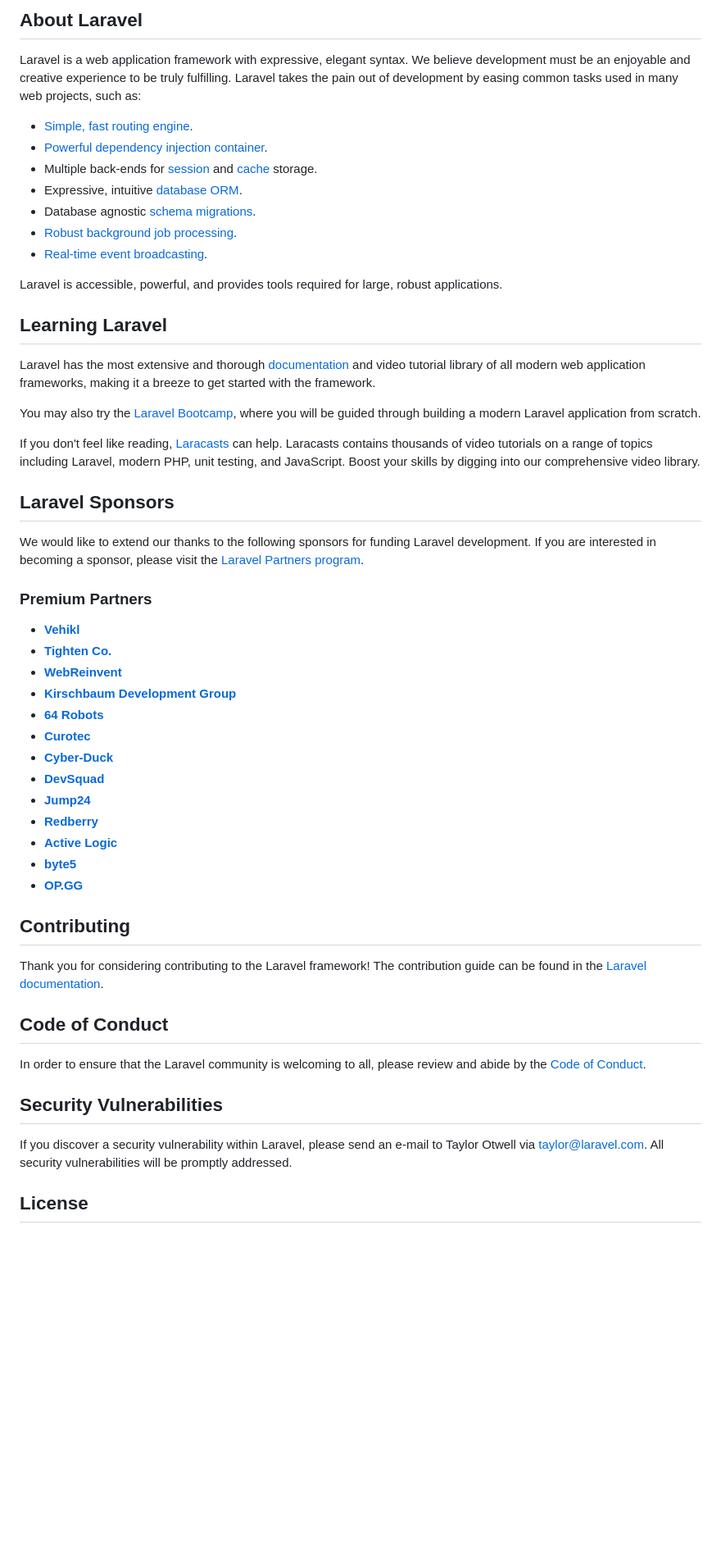
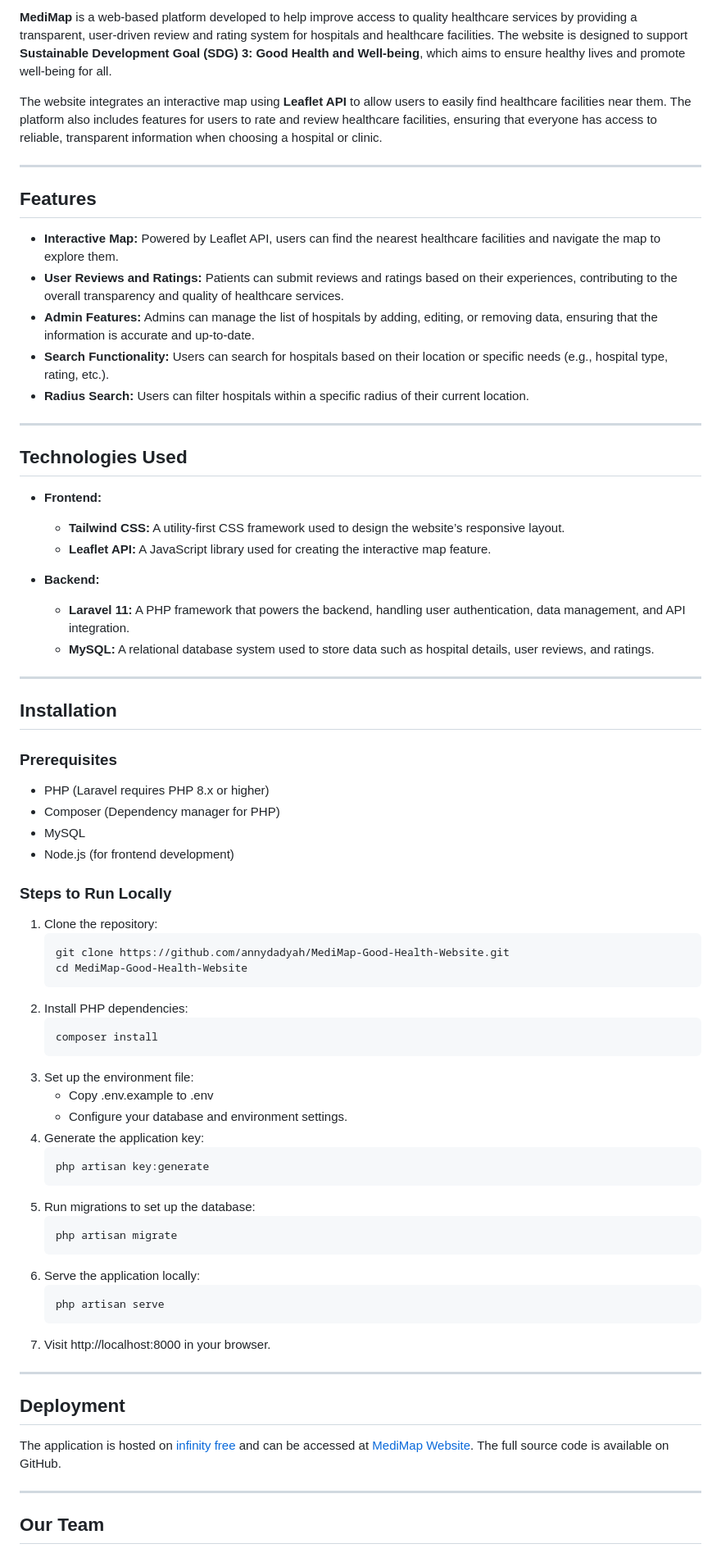
Before and after one commit to annydadyah/MediMap-Good-Health-Website, a Markdown page: README.md, the part around one of its changes. Shown at 82% size. Drawn GitHub-style; blank space fills up the shorter version.

````diff
--- a/README.md
+++ b/README.md
@@ -9,57 +4,75 @@
 
-## About Laravel
+**MediMap** is a web-based platform developed to help improve access to quality healthcare services by providing a transparent, user-driven review and rating system for hospitals and healthcare facilities. The website is designed to support **Sustainable Development Goal (SDG) 3: Good Health and Well-being**, which aims to ensure healthy lives and promote well-being for all.
 
-Laravel is a web application framework with expressive, elegant syntax. We believe development must be an enjoyable and creative experience to be truly fulfilling. Laravel takes the pain out of development by easing common tasks used in many web projects, such as:
+The website integrates an interactive map using **Leaflet API** to allow users to easily find healthcare facilities near them. The platform also includes features for users to rate and review healthcare facilities, ensuring that everyone has access to reliable, transparent information when choosing a hospital or clinic.
 
-- [Simple, fast routing engine](https://laravel.com/docs/routing).
-- [Powerful dependency injection container](https://laravel.com/docs/container).
-- Multiple back-ends for [session](https://laravel.com/docs/session) and [cache](https://laravel.com/docs/cache) storage.
-- Expressive, intuitive [database ORM](https://laravel.com/docs/eloquent).
-- Database agnostic [schema migrations](https://laravel.com/docs/migrations).
-- [Robust background job processing](https://laravel.com/docs/queues).
-- [Real-time event broadcasting](https://laravel.com/docs/broadcasting).
+---
 
-Laravel is accessible, powerful, and provides tools required for large, robust applications.
+## Features
 
-## Learning Laravel
+- **Interactive Map:** Powered by Leaflet API, users can find the nearest healthcare facilities and navigate the map to explore them.
+- **User Reviews and Ratings:** Patients can submit reviews and ratings based on their experiences, contributing to the overall transparency and quality of healthcare services.
+- **Admin Features:** Admins can manage the list of hospitals by adding, editing, or removing data, ensuring that the information is accurate and up-to-date.
+- **Search Functionality:** Users can search for hospitals based on their location or specific needs (e.g., hospital type, rating, etc.).
+- **Radius Search:** Users can filter hospitals within a specific radius of their current location.
 
-Laravel has the most extensive and thorough [documentation](https://laravel.com/docs) and video tutorial library of all modern web application frameworks, making it a breeze to get started with the framework.
+---
 
-You may also try the [Laravel Bootcamp](https://bootcamp.laravel.com), where you will be guided through building a modern Laravel application from scratch.
+## Technologies Used
 
-If you don't feel like reading, [Laracasts](https://laracasts.com) can help. Laracasts contains thousands of video tutorials on a range of topics including Laravel, modern PHP, unit testing, and JavaScript. Boost your skills by digging into our comprehensive video library.
+- **Frontend:**
+  - **Tailwind CSS:** A utility-first CSS framework used to design the website’s responsive layout.
+  - **Leaflet API:** A JavaScript library used for creating the interactive map feature.
 
-## Laravel Sponsors
+- **Backend:**
+  - **Laravel 11:** A PHP framework that powers the backend, handling user authentication, data management, and API integration.
+  - **MySQL:** A relational database system used to store data such as hospital details, user reviews, and ratings.
 
-We would like to extend our thanks to the following sponsors for funding Laravel development. If you are interested in becoming a sponsor, please visit the [Laravel Partners program](https://partners.laravel.com).
+---
 
-### Premium Partners
+## Installation
 
-- **[Vehikl](https://vehikl.com/)**
-- **[Tighten Co.](https://tighten.co)**
-- **[WebReinvent](https://webreinvent.com/)**
-- **[Kirschbaum Development Group](https://kirschbaumdevelopment.com)**
-- **[64 Robots](https://64robots.com)**
-- **[Curotec](https://www.curotec.com/services/technologies/laravel/)**
-- **[Cyber-Duck](https://cyber-duck.co.uk)**
-- **[DevSquad](https://devsquad.com/hire-laravel-developers)**
-- **[Jump24](https://jump24.co.uk)**
-- **[Redberry](https://redberry.international/laravel/)**
-- **[Active Logic](https://activelogic.com)**
-- **[byte5](https://byte5.de)**
-- **[OP.GG](https://op.gg)**
+### Prerequisites
 
-## Contributing
+- PHP (Laravel requires PHP 8.x or higher)
+- Composer (Dependency manager for PHP)
+- MySQL
+- Node.js (for frontend development)
 
-Thank you for considering contributing to the Laravel framework! The contribution guide can be found in the [Laravel documentation](https://laravel.com/docs/contributions).
+### Steps to Run Locally
 
-## Code of Conduct
+1. Clone the repository:
+   ```
+   git clone https://github.com/annydadyah/MediMap-Good-Health-Website.git
+   cd MediMap-Good-Health-Website
+    ```
+2. Install PHP dependencies:
+    ```
+    composer install
+    ```
+3. Set up the environment file:
+    - Copy .env.example to .env
+    - Configure your database and environment settings.
+4. Generate the application key:
+    ```
+    php artisan key:generate
+    ```
+5. Run migrations to set up the database:
+    ```
+   php artisan migrate
+    ```
+7. Serve the application locally:
+    ```
+    php artisan serve
+    ```
+8. Visit http://localhost:8000 in your browser.
 
-In order to ensure that the Laravel community is welcoming to all, please review and abide by the [Code of Conduct](https://laravel.com/docs/contributions#code-of-conduct).
+---
 
-## Security Vulnerabilities
+## Deployment
+The application is hosted on [infinity free](https://dash.infinityfree.com/) and can be accessed at [MediMap Website](http://uaspwl.great-site.net). The full source code is available on GitHub.
 
-If you discover a security vulnerability within Laravel, please send an e-mail to Taylor Otwell via [taylor@laravel.com](mailto:taylor@laravel.com). All security vulnerabilities will be promptly addressed.
+---
 
-## License
+## Our Team
 
````
Also changed, not shown: other parts of README.md (+7 -8 lines).
